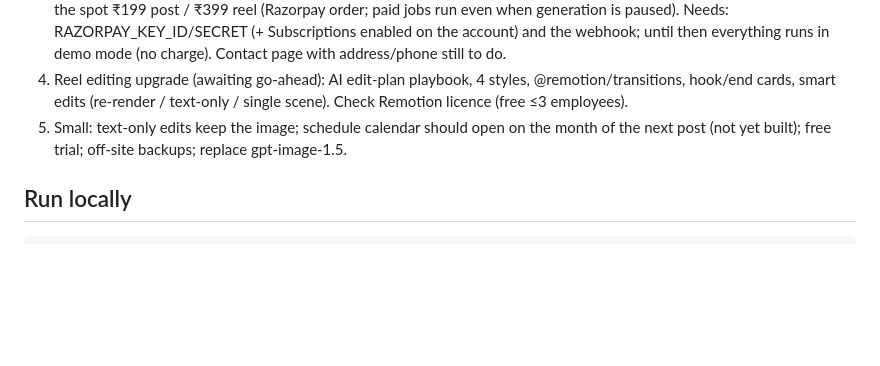
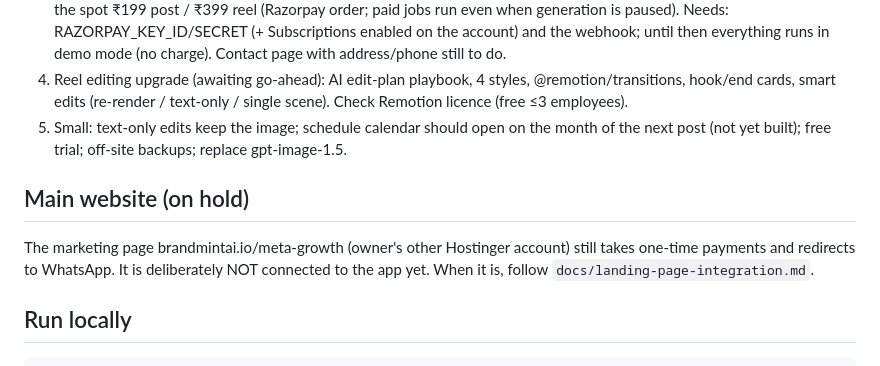
Before and after one commit to QuantumWeaveDev26/Social-growth, a Markdown page: HANDOFF.md, the part around the change. Rendered like a GitHub page; blank space fills up the shorter version.

Commit message:
Docs: landing page integration prompt (on hold)
Co-Authored-By: Claude Opus 5.5 <noreply@anthropic.com>
Claude-Session: https://claude.ai/code/session_01YEVL2KsJfJeMut4DUsS3q8

````diff
--- a/HANDOFF.md
+++ b/HANDOFF.md
@@ -70,6 +70,10 @@ Customer pages: `/onboarding` (plan → business → brand kit → connect Meta
 4. Reel editing upgrade (awaiting go-ahead): AI edit-plan playbook, 4 styles, @remotion/transitions, hook/end cards, smart edits (re-render / text-only / single scene). Check Remotion licence (free ≤3 employees).
 5. Small: text-only edits keep the image; schedule calendar should open on the month of the next post (not yet built); free trial; off-site backups; replace gpt-image-1.5.
 
+## Main website (on hold)
+
+The marketing page brandmintai.io/meta-growth (owner's other Hostinger account) still takes one-time payments and redirects to WhatsApp. It is deliberately NOT connected to the app yet. When it is, follow `docs/landing-page-integration.md`.
+
 ## Run locally
 
 ```bash
````
Also changed, not shown: docs/landing-page-integration.md (added, +97 -0 lines).
